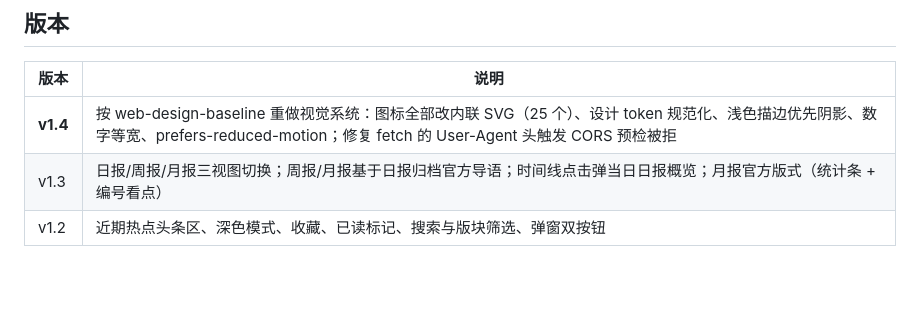
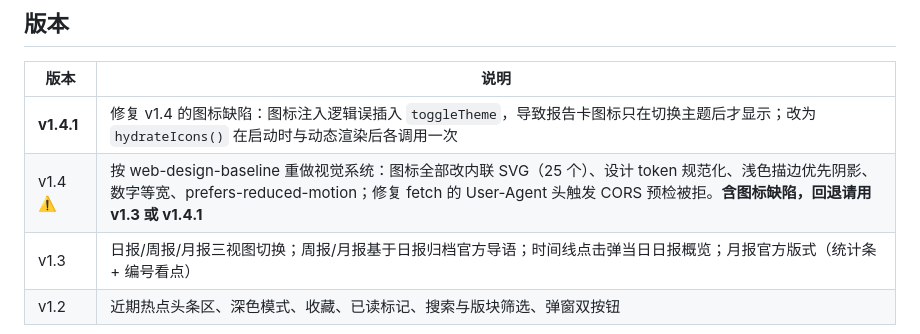
Before and after one commit to WWengu/ai-daily-dashboard, a Markdown page: README.md, the part around the change. Rendered like a GitHub page; blank space fills up the shorter version.

Commit message:
Update README: add v1.4.1, flag v1.4 as having the icon defect

```diff
--- a/README.md
+++ b/README.md
@@ -90,7 +90,8 @@ python3 -m http.server 3001
 
 | 版本 | 说明 |
 |---|---|
-| **v1.4** | 按 web-design-baseline 重做视觉系统：图标全部改内联 SVG（25 个）、设计 token 规范化、浅色描边优先阴影、数字等宽、prefers-reduced-motion；修复 fetch 的 User-Agent 头触发 CORS 预检被拒 |
+| **v1.4.1** | 修复 v1.4 的图标缺陷：图标注入逻辑误插入 `toggleTheme`，导致报告卡图标只在切换主题后才显示；改为 `hydrateIcons()` 在启动时与动态渲染后各调用一次 |
+| v1.4 ⚠️ | 按 web-design-baseline 重做视觉系统：图标全部改内联 SVG（25 个）、设计 token 规范化、浅色描边优先阴影、数字等宽、prefers-reduced-motion；修复 fetch 的 User-Agent 头触发 CORS 预检被拒。**含图标缺陷，回退请用 v1.3 或 v1.4.1** |
 | v1.3 | 日报/周报/月报三视图切换；周报/月报基于日报归档官方导语；时间线点击弹当日日报概览；月报官方版式（统计条 + 编号看点） |
 | v1.2 | 近期热点头条区、深色模式、收藏、已读标记、搜索与版块筛选、弹窗双按钮 |
 
```
